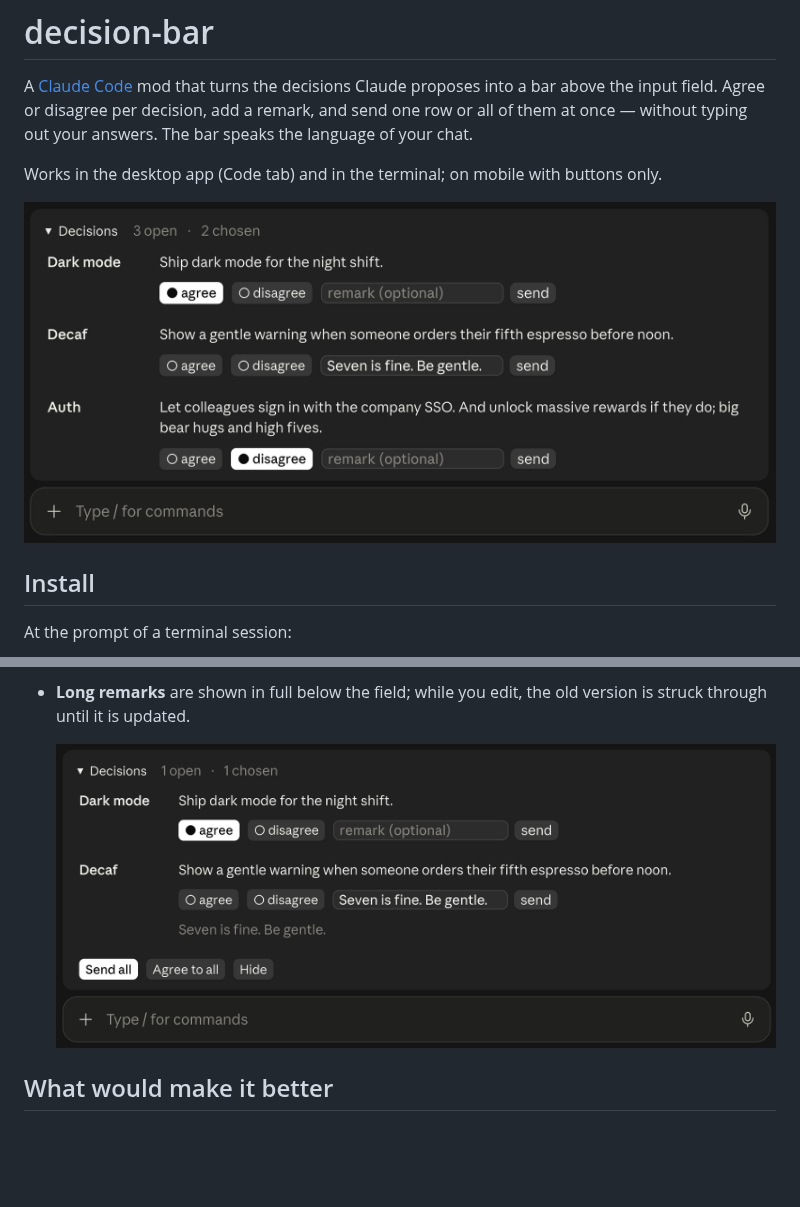
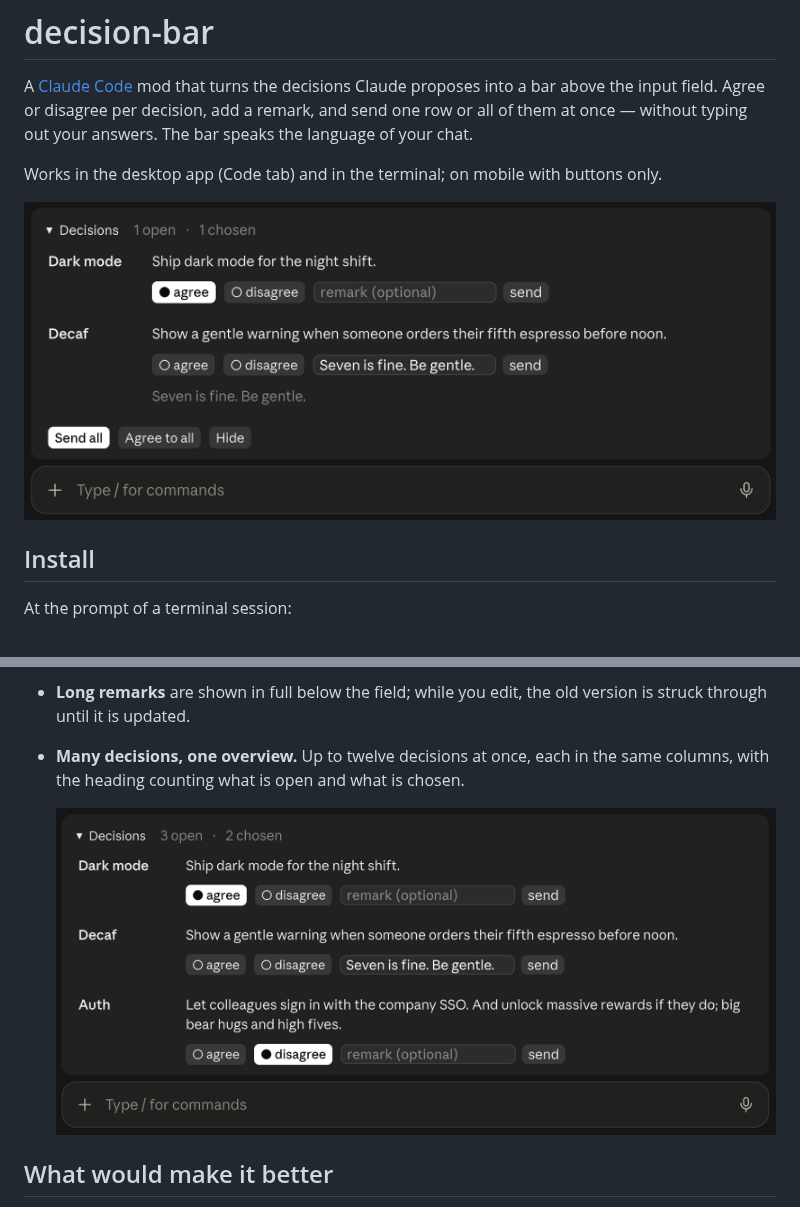
Before and after one commit to michielwittkampf/decision-bar, a Markdown page: README.md, 2 parts joined by grey strips. GitHub-like rendering; blank space fills up the shorter version.

Commit message:
README: calmer main screenshot, many-decisions screenshot last
Co-Authored-By: Claude Opus 5.5 <noreply@anthropic.com>

```diff
--- a/README.md
+++ b/README.md
@@ -6,7 +6,7 @@ all of them at once — without typing out your answers. The bar speaks the lang
 
 Works in the desktop app (Code tab) and in the terminal; on mobile with buttons only.
 
-![The decision bar with three decisions: one agreed, one with a remark, one disagreed](docs/expanded.png)
+![The decision bar with two decisions, a remark shown in full, and Send all](docs/main.png)
 
 ## Install
 
@@ -48,8 +48,10 @@ In the desktop app: click **+** next to the prompt box, then **Plugins**, **Add
   bar: Claude only signals the language when the bar would otherwise show the wrong one.
 - **Long remarks** are shown in full below the field; while you edit, the old version is struck
   through until it is updated.
+- **Many decisions, one overview.** Up to twelve decisions at once, each in the same columns, with
+  the heading counting what is open and what is chosen.
 
-  ![A remark shown in full below its field](docs/remark.png)
+  ![The bar with several decisions, each with its own choice and remark, and the counts in the heading](docs/many.png)
 
 
 ## What would make it better
```
Also changed, not shown: docs/main.png (renamed from docs/remark.png), docs/many.png (renamed from docs/expanded.png).
